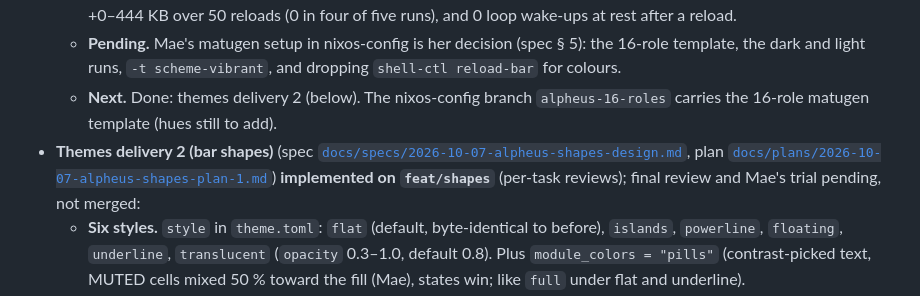
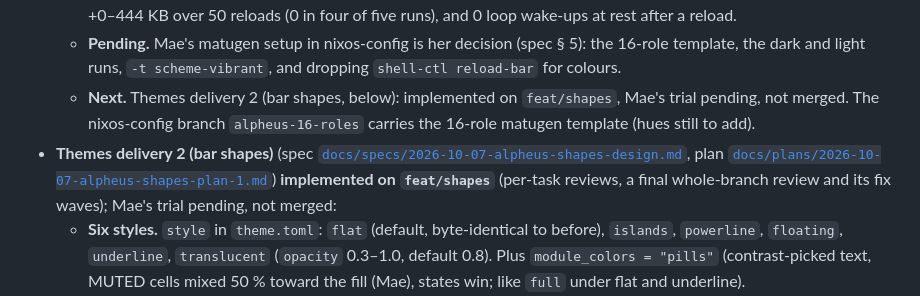
Before and after one commit to mornepousse/alpheus, a Markdown page: CLAUDE.md, the part around the change. Rendered like a GitHub page.

```diff
--- a/CLAUDE.md
+++ b/CLAUDE.md
@@ -93,11 +93,11 @@ breakdown), then the spec of the sub-project currently in progress in
   - **TUI.** Same resolver; no D-Bus. In mode `auto` it reads the mode the daemon publishes in `$XDG_RUNTIME_DIR/alpheus/mode` (dark when the daemon is not running).
   - **Measured in release** (vs `c85c0df`, the tray branch just before the theme code; not the merge-base with `main`, which has no tray yet): a one-time cost of +144–224 KB PSS at start (binary 5.11 → 5.18 MiB stripped, +76 KiB), +0–444 KB over 50 reloads (0 in four of five runs), and 0 loop wake-ups at rest after a reload.
   - **Pending.** Mae's matugen setup in nixos-config is her decision (spec § 5): the 16-role template, the dark and light runs, `-t scheme-vibrant`, and dropping `shell-ctl reload-bar` for colours.
-  - **Next.** Done: themes delivery 2 (below). The nixos-config branch `alpheus-16-roles` carries the 16-role matugen template (hues still to add).
+  - **Next.** Themes delivery 2 (bar shapes, below): implemented on `feat/shapes`, Mae's trial pending, not merged. The nixos-config branch `alpheus-16-roles` carries the 16-role matugen template (hues still to add).
 - **Themes delivery 2 (bar shapes)** (spec
   [`docs/specs/2026-10-07-alpheus-shapes-design.md`](docs/specs/2026-10-07-alpheus-shapes-design.md),
   plan [`docs/plans/2026-10-07-alpheus-shapes-plan-1.md`](docs/plans/2026-10-07-alpheus-shapes-plan-1.md))
-  **implemented on `feat/shapes`** (per-task reviews); final review and Mae's trial pending, not merged:
+  **implemented on `feat/shapes`** (per-task reviews, a final whole-branch review and its fix waves); Mae's trial pending, not merged:
   - **Six styles.** `style` in `theme.toml`: `flat` (default, byte-identical to before), `islands`, `powerline`, `floating`, `underline`, `translucent` (`opacity` 0.3–1.0, default 0.8). Plus `module_colors = "pills"` (contrast-picked text, MUTED cells mixed 50 % toward the fill (Mae), states win; like `full` under flat and underline).
   - **How.** The layout emits groups (one block each). The painter runs a background pass per style before the unchanged text pass: cached anti-aliased corner masks per (radius, scale), analytic powerline triangles, the floating shadow ramp. Wayland side: the opaque region per style; under floating, a 6 px margin, a taller surface for the shadow, an exclusive zone of the bar height (the compositor adds the margin: windows start 28 px down on the default bar, Mae's spec amendment ad309a0), an input region without the shadow, and an open popup closed when its bar is re-placed.
   - **Hot reload.** A style, opacity or module-colours change repaints. To or from floating, every bar's surface is reconfigured and waits for its configure before painting.
```
Also changed, not shown: README.md (+7 -5 lines), docs/images/style-underline.png.
